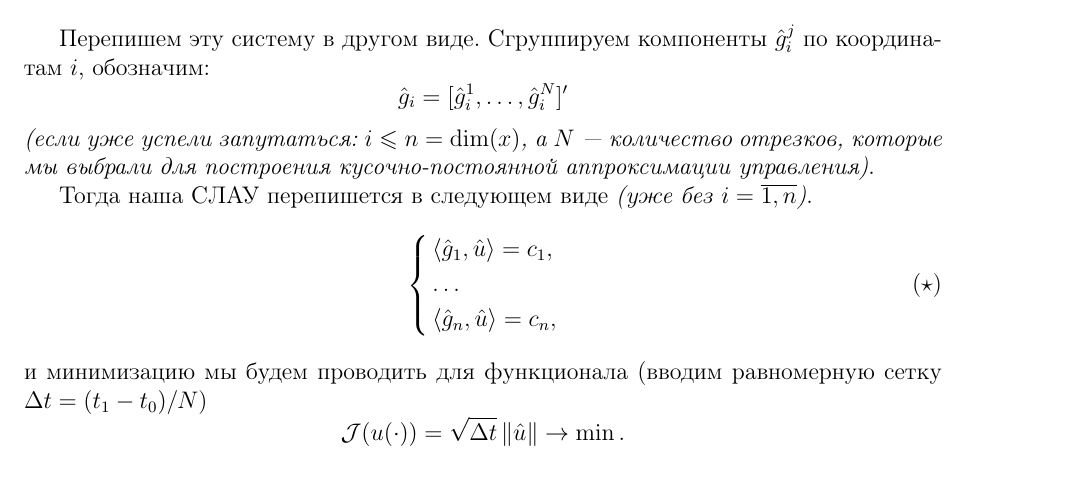
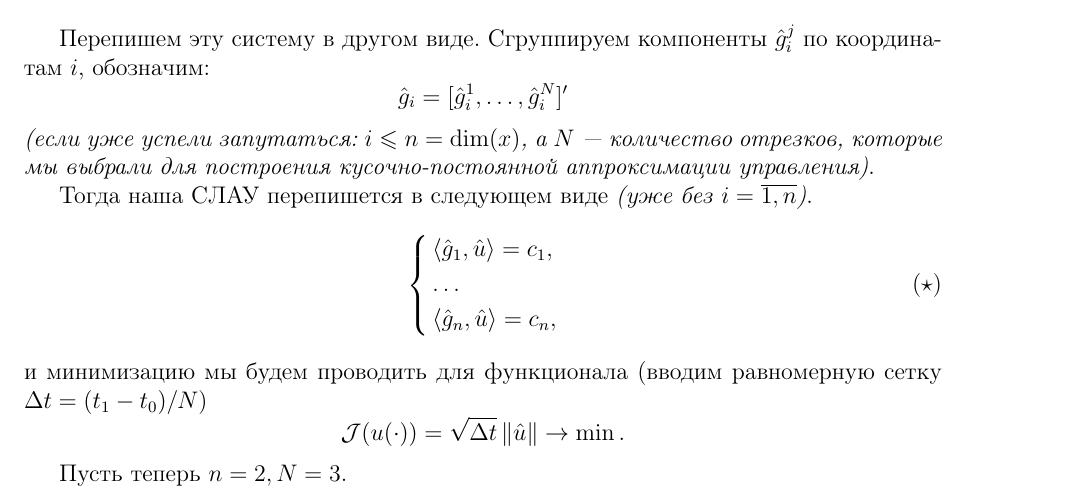
Before and after one commit to ykomarov94/optimal-control-lectures, a LaTeX book (linear.tex, which reads linear/lecture_n.tex): part of page 3 of 3, cut so that both start at the same text. Compiled offline with pdfLaTeX.

Commit message:
feat: minory

```diff
--- a/linear/lecture_n.tex
+++ b/linear/lecture_n.tex
@@ -99,3 +99,5 @@ $$
 $$
 \mathcal{J}(u(\cdot)) = \sqrt{\Delta t} \norm{\hat{u}} \to \min.
 $$
+
+Пусть теперь $n = 2, N = 3$.
```
